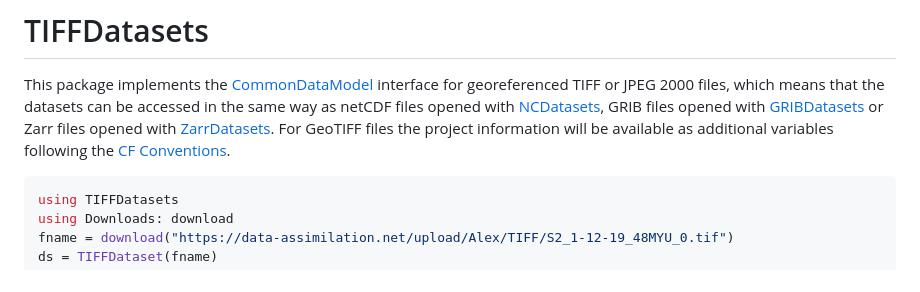
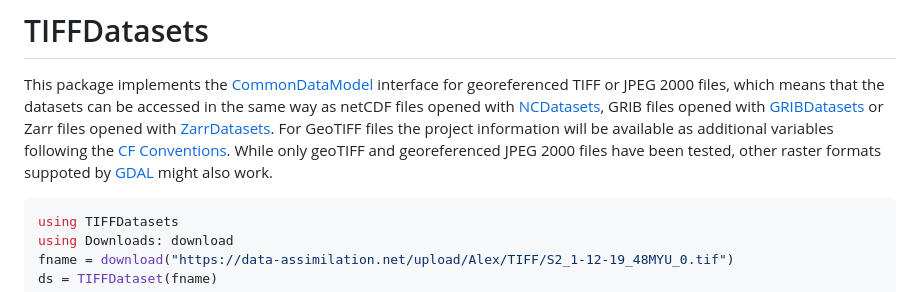
Before and after one commit to Alexander-Barth/TIFFDatasets.jl, a Markdown page: README.md, the part around the change. GitHub-like rendering.

Commit message:
Update README to mention GDAL support for raster formats
Added note about support for other raster formats via GDAL.

````diff
--- a/README.md
+++ b/README.md
@@ -7,6 +7,7 @@
 
 
 This package implements the [CommonDataModel](https://github.com/JuliaGeo/CommonDataModel.jl) interface for georeferenced TIFF or JPEG 2000 files, which means that the datasets can be accessed in the same way as netCDF files opened with [NCDatasets](https://github.com/Alexander-Barth/NCDatasets.jl), GRIB files opened with [GRIBDatasets](https://github.com/JuliaGeo/GRIBDatasets.jl) or Zarr files opened with [ZarrDatasets](https://github.com/JuliaGeo/ZarrDatasets.jl). For GeoTIFF files the project information will be available as additional variables following the [CF Conventions](https://cfconventions.org/cf-conventions/cf-conventions.html#use-of-the-crs-well-known-text-format).
+While only geoTIFF and georeferenced JPEG 2000 files have been tested, other raster formats suppoted by [GDAL](https://gdal.org/en/stable/drivers/raster/index.html) might also work.
 
 ```julia
 using TIFFDatasets
````
